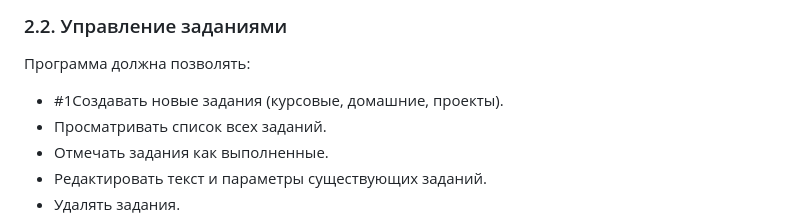
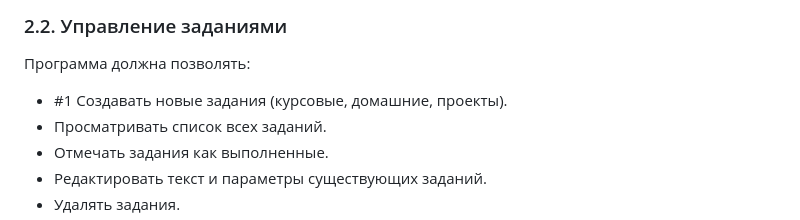
Before and after one commit to yulya-cloud/Planning-of-the-educational-process-src, a Markdown page: README.md, the part around the change. Rendered like a GitHub page.

```diff
--- a/README.md
+++ b/README.md
@@ -14,7 +14,7 @@
 
 ### 2.2. Управление заданиями
 Программа должна позволять:
-* #1Создавать новые задания (курсовые, домашние, проекты).
+* #1 Создавать новые задания (курсовые, домашние, проекты).
 * Просматривать список всех заданий.
 * Отмечать задания как выполненные.
 * Редактировать текст и параметры существующих заданий.
```
